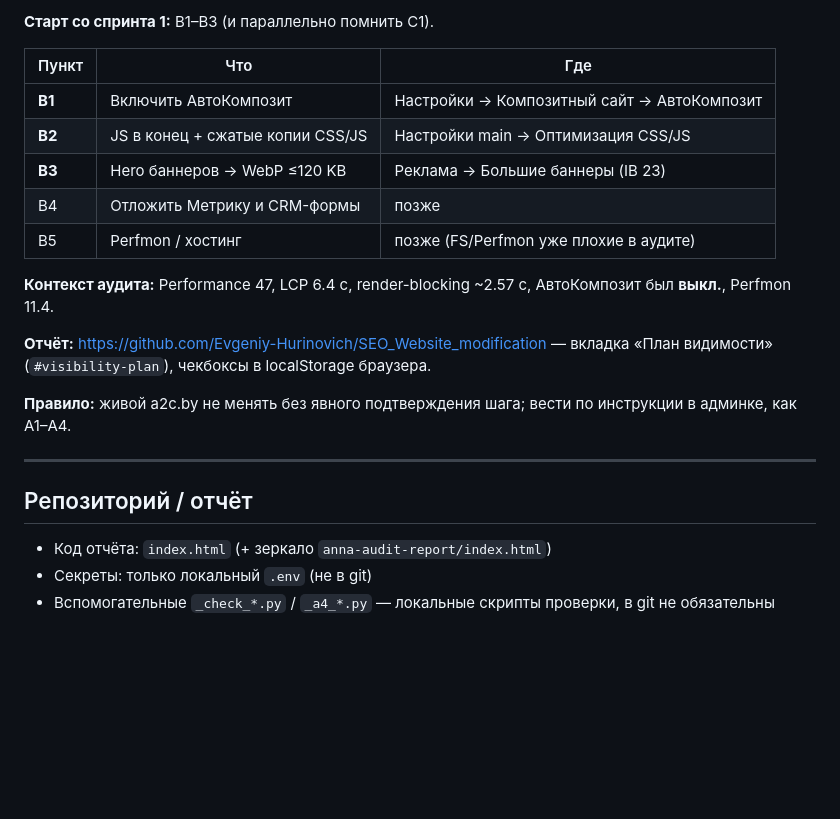
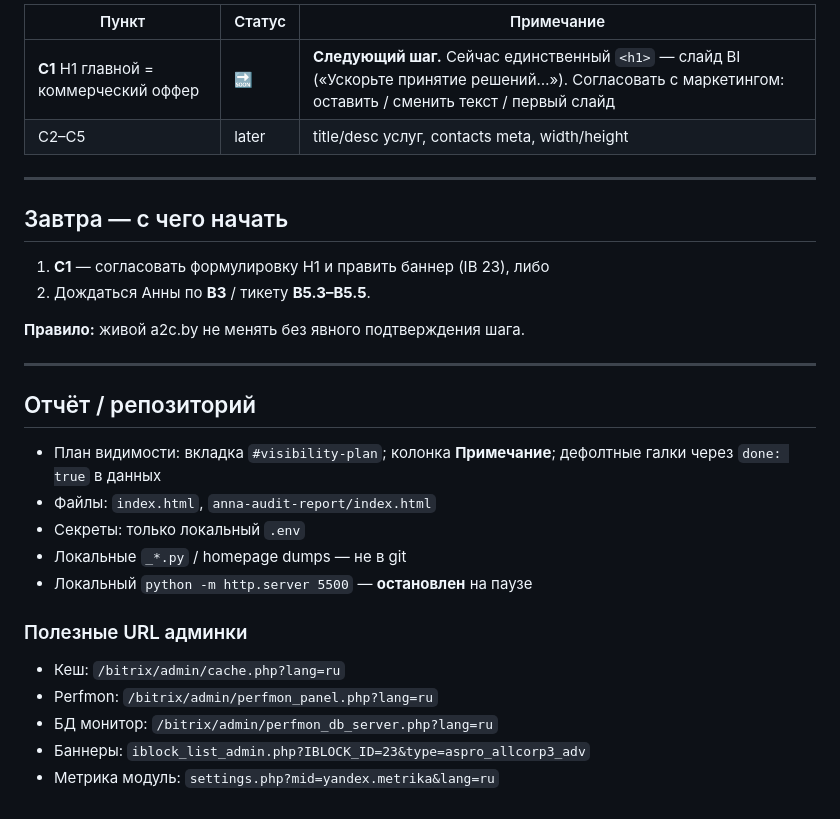
Before and after one commit to Evgeniy-Hurinovich/SEO_Website_modification, a Markdown page: PROGRESS.md, the part around one of its changes. GitHub-like rendering; blank space fills up the shorter version.

```diff
--- a/PROGRESS.md
+++ b/PROGRESS.md
@@ -65,24 +48,32 @@
 
-**Старт со спринта 1:** B1–B3 (и параллельно помнить C1).
-
-| Пункт | Что | Где |
-|-------|-----|-----|
-| **B1** | Включить АвтоКомпозит | Настройки → Композитный сайт → АвтоКомпозит |
-| **B2** | JS в конец + сжатые копии CSS/JS | Настройки main → Оптимизация CSS/JS |
-| **B3** | Hero баннеров → WebP ≤120 KB | Реклама → Большие баннеры (IB 23) |
-| B4 | Отложить Метрику и CRM-формы | позже |
-| B5 | Perfmon / хостинг | позже (FS/Perfmon уже плохие в аудите) |
-
-**Контекст аудита:** Performance 47, LCP 6.4 с, render-blocking ~2.57 с, АвтоКомпозит был **выкл.**, Perfmon 11.4.
-
-**Отчёт:** https://github.com/Evgeniy-Hurinovich/SEO_Website_modification — вкладка «План видимости» (`#visibility-plan`), чекбоксы в localStorage браузера.
-
-**Правило:** живой a2c.by не менять без явного подтверждения шага; вести по инструкции в админке, как A1–A4.
+| Пункт | Статус | Примечание |
+|-------|--------|------------|
+| **C1** H1 главной = коммерческий оффер | 🔜 | **Следующий шаг.** Сейчас единственный `<h1>` — слайд BI («Ускорьте принятие решений…»). Согласовать с маркетингом: оставить / сменить текст / первый слайд |
+| C2–C5 | later | title/desc услуг, contacts meta, width/height |
 
 ---
 
-## Репозиторий / отчёт
+## Завтра — с чего начать
 
-- Код отчёта: `index.html` (+ зеркало `anna-audit-report/index.html`)
-- Секреты: только локальный `.env` (не в git)
-- Вспомогательные `_check_*.py` / `_a4_*.py` — локальные скрипты проверки, в git не обязательны
+1. **C1** — согласовать формулировку H1 и править баннер (IB 23), либо
+2. Дождаться Анны по **B3** / тикету **B5.3–B5.5**.
+
+**Правило:** живой a2c.by не менять без явного подтверждения шага.
+
+---
+
+## Отчёт / репозиторий
+
+- План видимости: вкладка `#visibility-plan`; колонка **Примечание**; дефолтные галки через `done: true` в данных
+- Файлы: `index.html`, `anna-audit-report/index.html`
+- Секреты: только локальный `.env`
+- Локальные `_*.py` / homepage dumps — не в git
+- Локальный `python -m http.server 5500` — **остановлен** на паузе
+
+### Полезные URL админки
+
+- Кеш: `/bitrix/admin/cache.php?lang=ru`
+- Perfmon: `/bitrix/admin/perfmon_panel.php?lang=ru`
+- БД монитор: `/bitrix/admin/perfmon_db_server.php?lang=ru`
+- Баннеры: `iblock_list_admin.php?IBLOCK_ID=23&type=aspro_allcorp3_adv`
+- Метрика модуль: `settings.php?mid=yandex.metrika&lang=ru`
```
Also changed, not shown: other parts of PROGRESS.md (+29 -46 lines).
